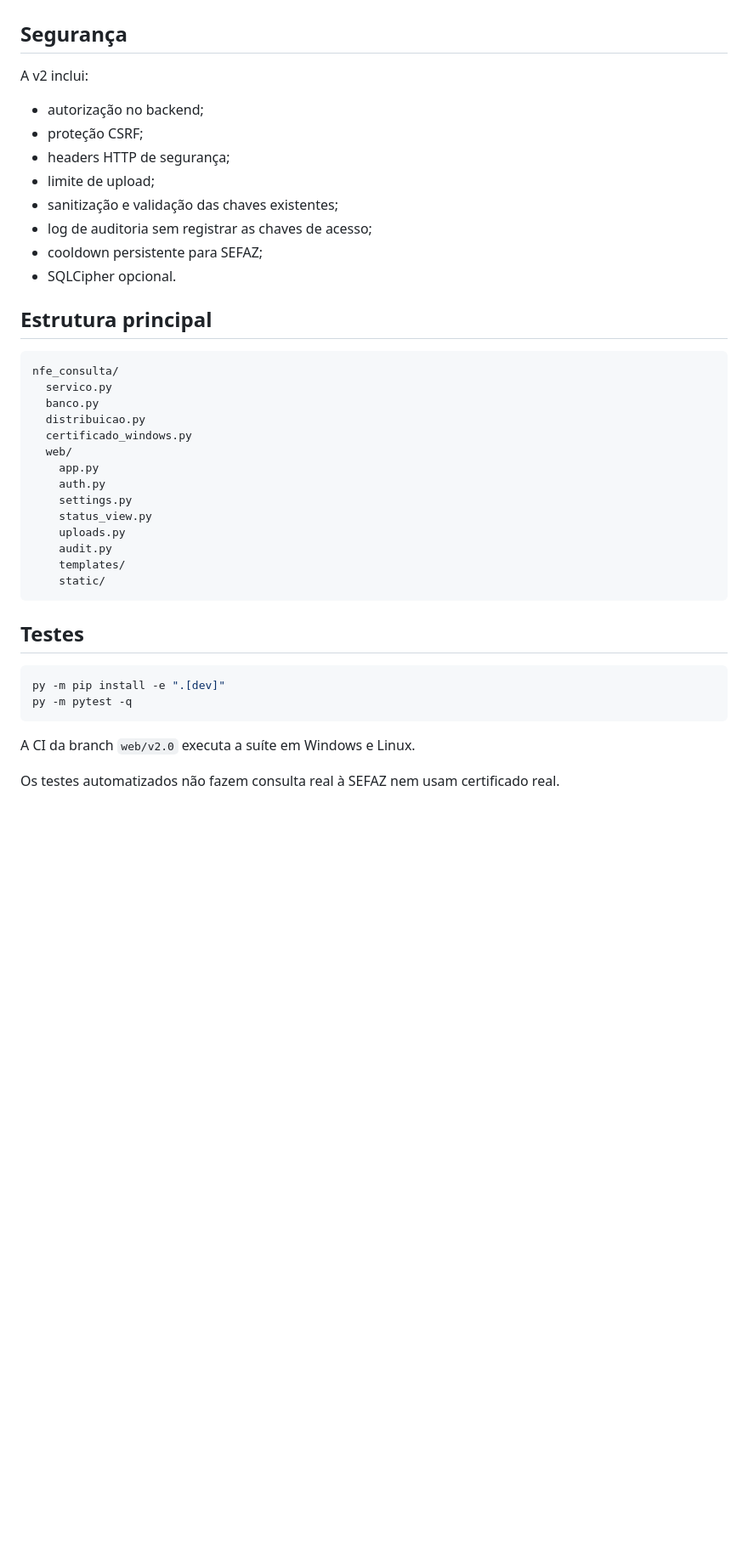
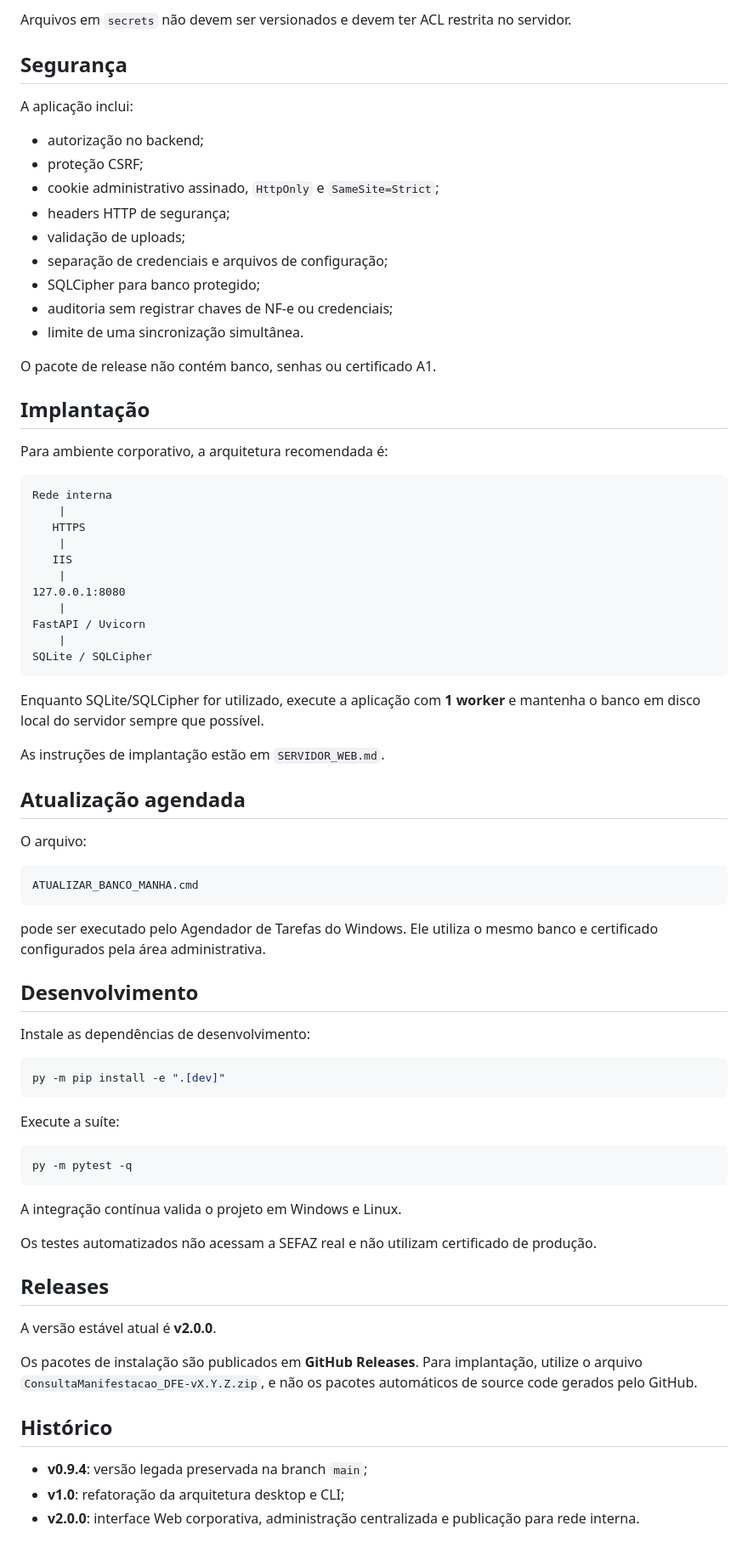
Before and after one commit to MagroNego/ConsultaManifestacao_DFE, a Markdown page: README.md, the part around one of its changes. Shown at 85% size. Drawn GitHub-style; blank space fills up the shorter version.

Commit message:
docs: profissionalizar apresentação do projeto

````diff
--- a/README.md
+++ b/README.md
@@ -121,43 +121,79 @@ Caso a aplicação evolua para múltiplas instâncias, alta disponibilidade ou c
+Arquivos em `secrets` não devem ser versionados e devem ter ACL restrita no servidor.
 
 ## Segurança
 
-A v2 inclui:
+A aplicação inclui:
 
 - autorização no backend;
 - proteção CSRF;
+- cookie administrativo assinado, `HttpOnly` e `SameSite=Strict`;
 - headers HTTP de segurança;
-- limite de upload;
-- sanitização e validação das chaves existentes;
-- log de auditoria sem registrar as chaves de acesso;
-- cooldown persistente para SEFAZ;
-- SQLCipher opcional.
+- validação de uploads;
+- separação de credenciais e arquivos de configuração;
+- SQLCipher para banco protegido;
+- auditoria sem registrar chaves de NF-e ou credenciais;
+- limite de uma sincronização simultânea.
 
-## Estrutura principal
+O pacote de release não contém banco, senhas ou certificado A1.
+
+## Implantação
+
+Para ambiente corporativo, a arquitetura recomendada é:
 
 ```text
-nfe_consulta/
-  servico.py
-  banco.py
-  distribuicao.py
-  certificado_windows.py
-  web/
-    app.py
-    auth.py
-    settings.py
-    status_view.py
-    uploads.py
-    audit.py
-    templates/
-    static/
+Rede interna
+    |
+   HTTPS
+    |
+   IIS
+    |
+127.0.0.1:8080
+    |
+FastAPI / Uvicorn
+    |
+SQLite / SQLCipher
 ```
 
-## Testes
+Enquanto SQLite/SQLCipher for utilizado, execute a aplicação com **1 worker** e mantenha o banco em disco local do servidor sempre que possível.
+
+As instruções de implantação estão em `SERVIDOR_WEB.md`.
+
+## Atualização agendada
+
+O arquivo:
+
+```text
+ATUALIZAR_BANCO_MANHA.cmd
+```
+
+pode ser executado pelo Agendador de Tarefas do Windows. Ele utiliza o mesmo banco e certificado configurados pela área administrativa.
+
+## Desenvolvimento
+
+Instale as dependências de desenvolvimento:
 
 ```powershell
 py -m pip install -e ".[dev]"
+```
+
+Execute a suíte:
+
+```powershell
 py -m pytest -q
 ```
 
-A CI da branch `web/v2.0` executa a suíte em Windows e Linux.
+A integração contínua valida o projeto em Windows e Linux.
 
-Os testes automatizados não fazem consulta real à SEFAZ nem usam certificado real.
+Os testes automatizados não acessam a SEFAZ real e não utilizam certificado de produção.
+
+## Releases
+
+A versão estável atual é **v2.0.0**.
+
+Os pacotes de instalação são publicados em **GitHub Releases**. Para implantação, utilize o arquivo `ConsultaManifestacao_DFE-vX.Y.Z.zip`, e não os pacotes automáticos de source code gerados pelo GitHub.
+
+## Histórico
+
+- **v0.9.4**: versão legada preservada na branch `main`;
+- **v1.0**: refatoração da arquitetura desktop e CLI;
+- **v2.0.0**: interface Web corporativa, administração centralizada e publicação para rede interna.
````
Also changed, not shown: other parts of README.md (+85 -85 lines).
